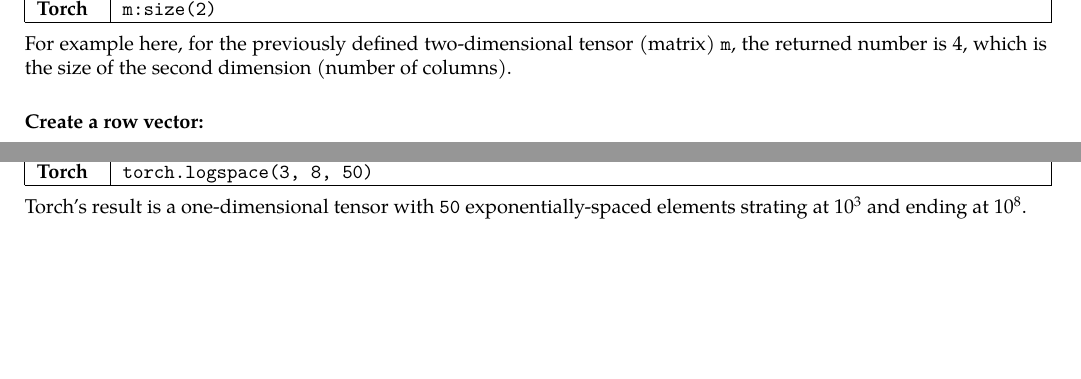
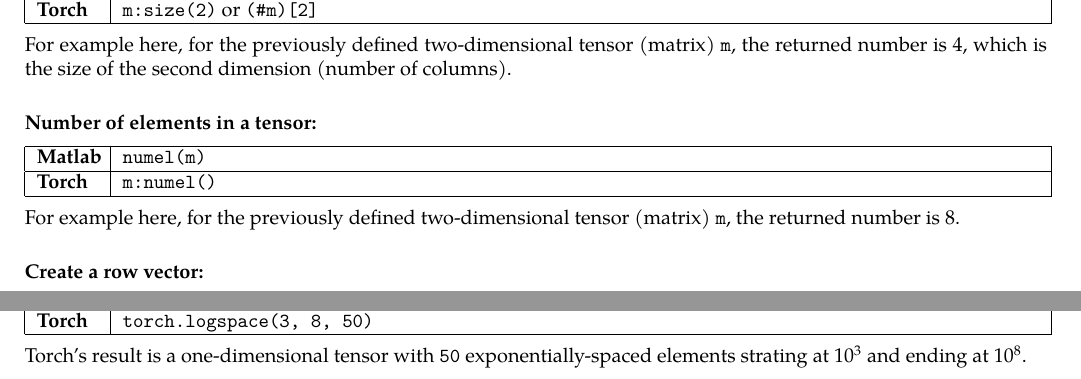
Before and after one commit to atamahjoubfar/Torch-for-Matlab-users, a LaTeX document (Torch_for_Matlab_users.tex): two parts of pages 2 and 3 of 6 before the commit and two parts of pages 2 and 4 of 6 after it, joined at a grey line, cut so that both start at the same text, the shorter picture padded with empty space. Compiled offline with XeLaTeX; a missing font is replaced by an installed copy or a similar font.

Commit message:
Numel and shortcuts for size added.

```diff
--- a/Torch_for_Matlab_users.tex
+++ b/Torch_for_Matlab_users.tex
@@ -104,11 +104,22 @@
 \begin{tabular}{|p{\frstClmnWidth{}}|p{\scndClmnWidth{}}|}
 \hline
 \textbf{Matlab} & \verb!size(m,2)! \\ \hline
-\textbf{Torch} & \verb!m:size(2)! \\ \hline
+\textbf{Torch} & \verb!m:size(2)! or \verb!(#m)[2]! \\ \hline
 \end{tabular}
 \\
 
 \noindent For example here, for the previously defined two-dimensional tensor (matrix) \verb!m!, the returned number is 4, which is the size of the second dimension (number of columns).
+%%%%%%%%%%%%%%%%%%%%%%%%%%%%%%%%%%%%%%%%%%%%%%%%%%%%%%%%%%%%%%%%%%%%%%%%%%%%%%%
+\subsubsection*{Number of elements in a tensor:}
+
+\begin{tabular}{|p{\frstClmnWidth{}}|p{\scndClmnWidth{}}|}
+\hline
+\textbf{Matlab} & \verb!numel(m)! \\ \hline
+\textbf{Torch} & \verb!m:numel()! \\ \hline
+\end{tabular}
+\\
+
+\noindent For example here, for the previously defined two-dimensional tensor (matrix) \verb!m!, the returned number is 8.
 %%%%%%%%%%%%%%%%%%%%%%%%%%%%%%%%%%%%%%%%%%%%%%%%%%%%%%%%%%%%%%%%%%%%%%%%%%%%%%%
 \subsubsection*{Create a row vector:}
 
```
Also changed, not shown: Torch_for_Matlab_users.md (+14 -6 lines), Torch_for_Matlab_users.pdf, Torch_for_Matlab_users.tex (2 more changed lines).
